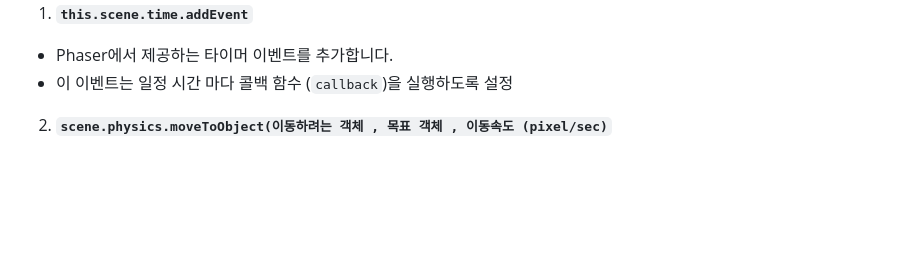
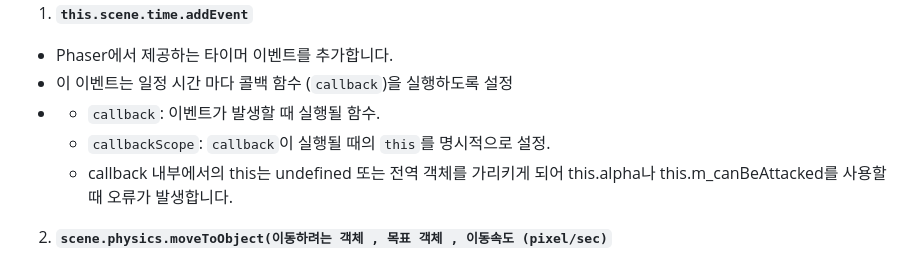
Before and after one commit to Shyde0812/ssajibang, a Markdown page: study_folder/Study-Note.md, the part around the change. Drawn GitHub-style; blank space fills up the shorter version.

```diff
--- a/study_folder/Study-Note.md
+++ b/study_folder/Study-Note.md
@@ -175,6 +175,9 @@ this.m_events.push(
 1. **`this.scene.time.addEvent`**
 - Phaser에서 제공하는 타이머 이벤트를 추가합니다.
 - 이 이벤트는 일정 시간 마다 콜백 함수 (`callback`)을 실행하도록 설정
+- - `callback`: 이벤트가 발생할 때 실행될 함수.
+  - `callbackScope`: `callback`이 실행될 때의 `this`를 명시적으로 설정.
+  - callback 내부에서의 this는 undefined 또는 전역 객체를 가리키게 되어 this.alpha나 this.m_canBeAttacked를 사용할 때 오류가 발생합니다.
 
 2. **`scene.physics.moveToObject(이동하려는 객체 , 목표 객체 , 이동속도 (pixel/sec)`**
 - 현재 객체 (this)를 플레이어 (scene.m_player) 방향으로 움직이도록 설정
```
